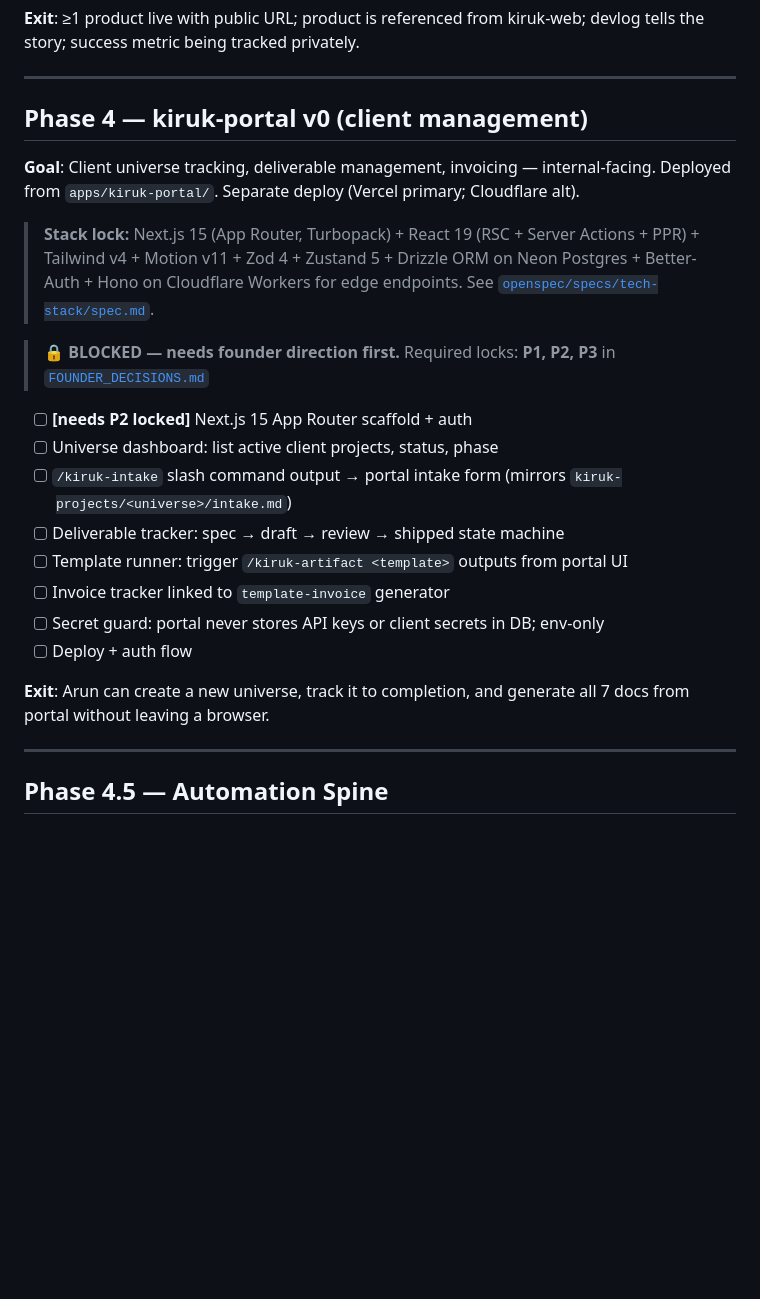
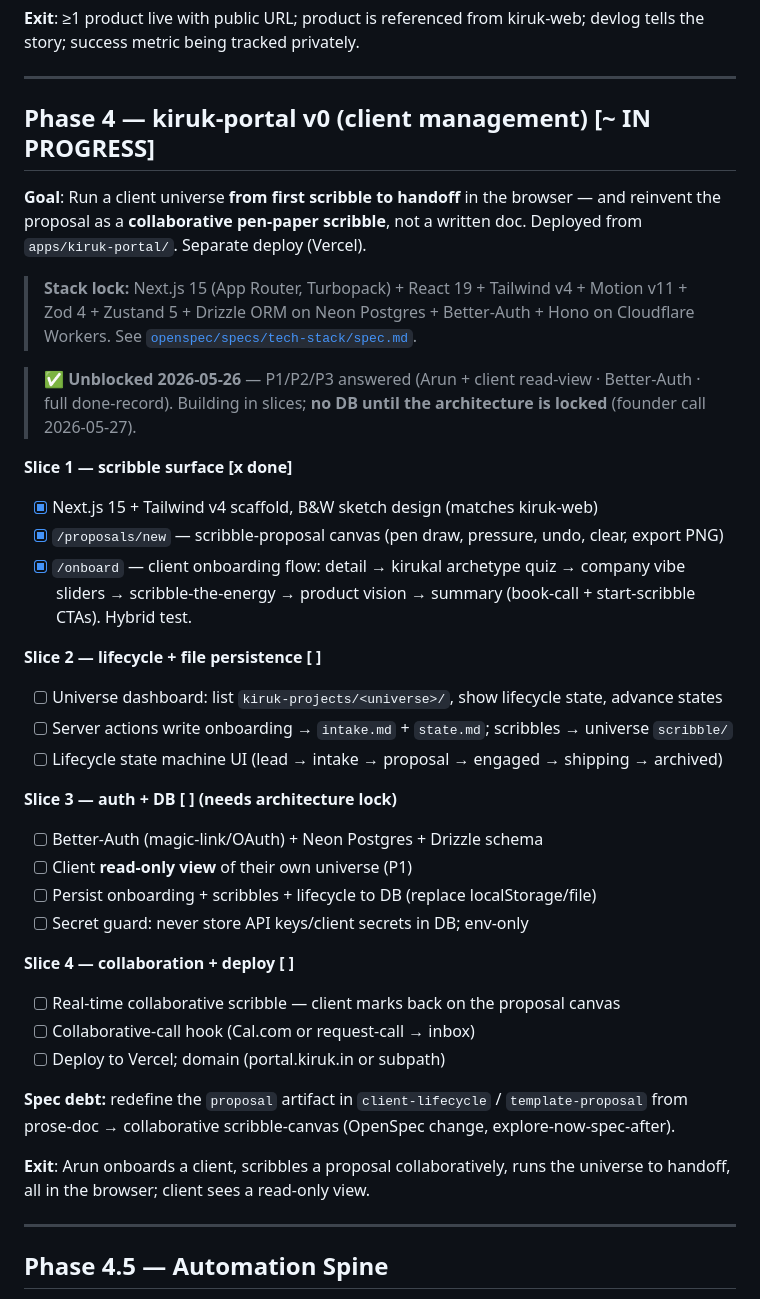
Before and after one commit to arunkumaarsrinivasan/KIRUK-STUDIOS, a Markdown page: ROADMAP.md, the part around the change. GitHub-like rendering; blank space fills up the shorter version.

Commit message:
docs: roadmap/tasks — portal sliced (scribble→onboard→DB→collab), changelog
Record Phase 4 as 4 slices so the deferred architecture isn't forgotten:
slice 1 scribble+onboard (done, no DB), slice 2 lifecycle+file persistence,
slice 3 Better-Auth+Neon+client read-view (needs architecture lock), slice 4
collab+deploy. Plus the proposal-artifact OpenSpec debt. Changelog for onboarding.

Co-Authored-By: Claude Opus 4.7 <noreply@anthropic.com>

```diff
--- a/ROADMAP.md
+++ b/ROADMAP.md
@@ -116,25 +116,42 @@ One monorepo. Everything that is kiruk lives here:
 
 ---
 
-## Phase 4 — kiruk-portal v0 (client management)
+## Phase 4 — kiruk-portal v0 (client management) [~ IN PROGRESS]
 
-**Goal**: Client universe tracking, deliverable management, invoicing — internal-facing. Deployed from `apps/kiruk-portal/`. Separate deploy (Vercel primary; Cloudflare alt).
+**Goal**: Run a client universe **from first scribble to handoff** in the browser — and reinvent the proposal as a **collaborative pen-paper scribble**, not a written doc. Deployed from `apps/kiruk-portal/`. Separate deploy (Vercel).
 
-> **Stack lock:** Next.js 15 (App Router, Turbopack) + React 19 (RSC + Server Actions + PPR) + Tailwind v4 + Motion v11 + Zod 4 + Zustand 5 + Drizzle ORM on Neon Postgres + Better-Auth + Hono on Cloudflare Workers for edge endpoints. See [`openspec/specs/tech-stack/spec.md`](openspec/specs/tech-stack/spec.md).
+> **Stack lock:** Next.js 15 (App Router, Turbopack) + React 19 + Tailwind v4 + Motion v11 + Zod 4 + Zustand 5 + Drizzle ORM on Neon Postgres + Better-Auth + Hono on Cloudflare Workers. See [`openspec/specs/tech-stack/spec.md`](openspec/specs/tech-stack/spec.md).
 
-> 🔒 **BLOCKED — needs founder direction first.**
-> Required locks: **P1, P2, P3** in [`FOUNDER_DECISIONS.md`](FOUNDER_DECISIONS.md)
+> ✅ **Unblocked 2026-05-26** — P1/P2/P3 answered (Arun + client read-view · Better-Auth · full done-record). Building in slices; **no DB until the architecture is locked** (founder call 2026-05-27).
 
-- [ ] **[needs P2 locked]** Next.js 15 App Router scaffold + auth
-- [ ] Universe dashboard: list active client projects, status, phase
-- [ ] `/kiruk-intake` slash command output → portal intake form (mirrors `kiruk-projects/<universe>/intake.md`)
-- [ ] Deliverable tracker: spec → draft → review → shipped state machine
-- [ ] Template runner: trigger `/kiruk-artifact <template>` outputs from portal UI
-- [ ] Invoice tracker linked to `template-invoice` generator
-- [ ] Secret guard: portal never stores API keys or client secrets in DB; env-only
-- [ ] Deploy + auth flow
+**Slice 1 — scribble surface [x done]**
 
-**Exit**: Arun can create a new universe, track it to completion, and generate all 7 docs from portal without leaving a browser.
+- [x] Next.js 15 + Tailwind v4 scaffold, B&W sketch design (matches kiruk-web)
+- [x] `/proposals/new` — scribble-proposal canvas (pen draw, pressure, undo, clear, export PNG)
+- [x] `/onboard` — client onboarding flow: detail → kirukal archetype quiz → company vibe sliders → scribble-the-energy → product vision → summary (book-call + start-scribble CTAs). Hybrid test.
+
+**Slice 2 — lifecycle + file persistence [ ]**
+
+- [ ] Universe dashboard: list `kiruk-projects/<universe>/`, show lifecycle state, advance states
+- [ ] Server actions write onboarding → `intake.md` + `state.md`; scribbles → universe `scribble/`
+- [ ] Lifecycle state machine UI (lead → intake → proposal → engaged → shipping → archived)
+
+**Slice 3 — auth + DB [ ] (needs architecture lock)**
+
+- [ ] Better-Auth (magic-link/OAuth) + Neon Postgres + Drizzle schema
+- [ ] Client **read-only view** of their own universe (P1)
+- [ ] Persist onboarding + scribbles + lifecycle to DB (replace localStorage/file)
+- [ ] Secret guard: never store API keys/client secrets in DB; env-only
+
+**Slice 4 — collaboration + deploy [ ]**
+
+- [ ] Real-time collaborative scribble — client marks back on the proposal canvas
+- [ ] Collaborative-call hook (Cal.com or request-call → inbox)
+- [ ] Deploy to Vercel; domain (portal.kiruk.in or subpath)
+
+**Spec debt:** redefine the `proposal` artifact in `client-lifecycle` / `template-proposal` from prose-doc → collaborative scribble-canvas (OpenSpec change, explore-now-spec-after).
+
+**Exit**: Arun onboards a client, scribbles a proposal collaboratively, runs the universe to handoff, all in the browser; client sees a read-only view.
 
 ---
 
```
Also changed, not shown: CHANGELOG.md (+4 -0 lines), TASKS.md (+13 -2 lines).
